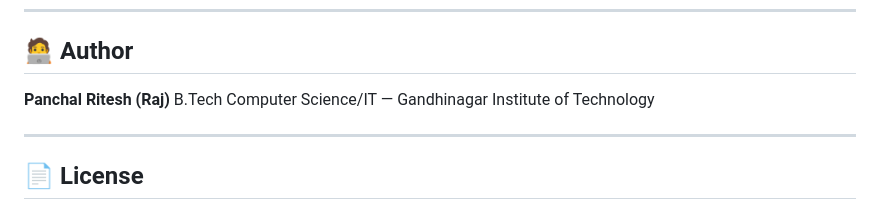
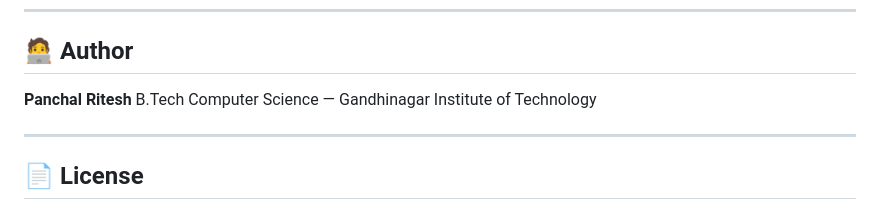
Before and after one commit to riteshpanchal0906/recruitment-system-prediction, a Markdown page: README.md, the part around the change. Rendered like a GitHub page.

Commit message:
Update author information in README

```diff
--- a/README.md
+++ b/README.md
@@ -129,8 +129,8 @@ The analytics dashboard reads the HR dataset directly and generates fresh visual
 
 ## 🧑‍💻 Author
 
-**Panchal Ritesh (Raj)**
-B.Tech Computer Science/IT — Gandhinagar Institute of Technology
+**Panchal Ritesh**
+B.Tech Computer Science — Gandhinagar Institute of Technology
 
 ---
 
```
